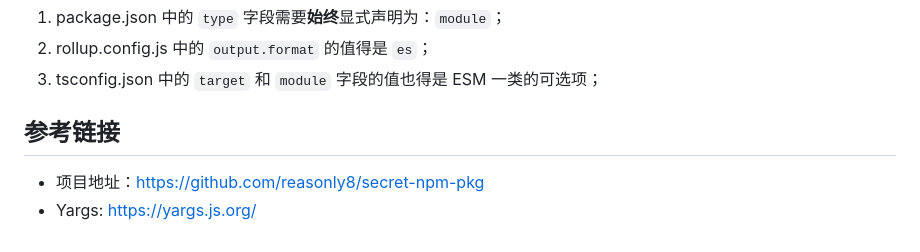
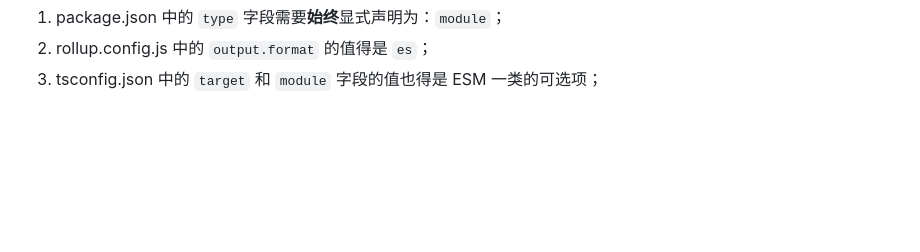
Before and after one commit to leishanglin/leishanglin.com, a Markdown page: notes/npm/secret-cli-pkg.md, the part around the change. GitHub-like rendering; blank space fills up the shorter version.

```diff
--- a/notes/npm/secret-cli-pkg.md
+++ b/notes/npm/secret-cli-pkg.md
@@ -588,8 +588,3 @@ package.json 中的 `type` 字段是 Node12 版本新增的，因为那时的 No
 1. package.json 中的 `type` 字段需要**始终**显式声明为：`module`；
 2. rollup.config.js 中的 `output.format` 的值得是 `es`；
 3. tsconfig.json 中的 `target` 和 `module` 字段的值也得是 ESM 一类的可选项；
-
-## 参考链接
-
-- 项目地址：https://github.com/reasonly8/secret-npm-pkg
-- Yargs: https://yargs.js.org/
```
